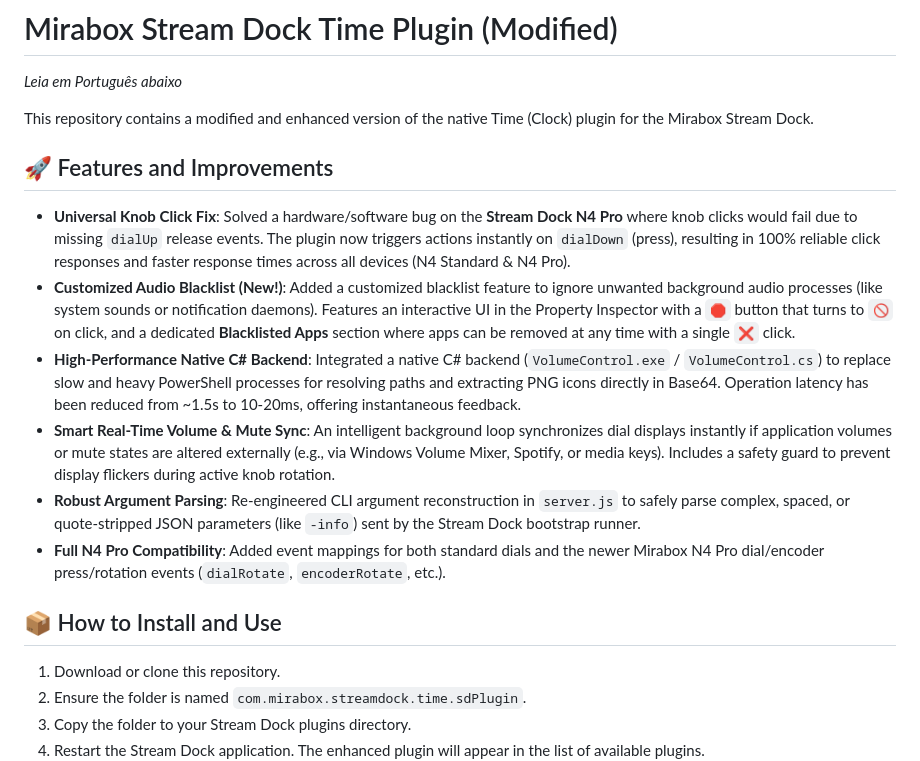
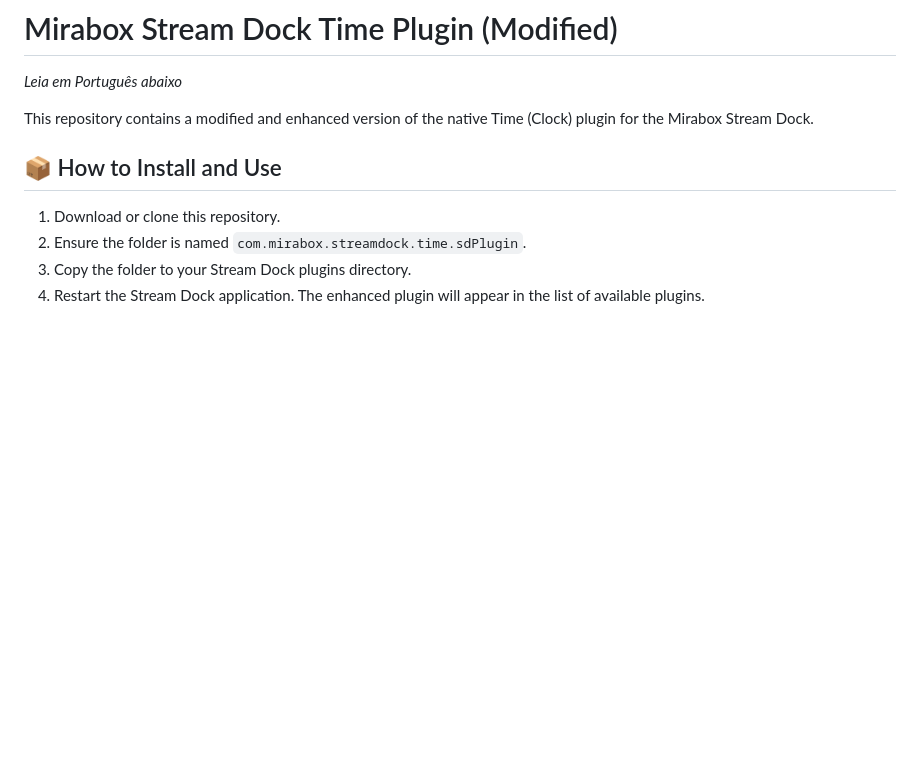
Before and after one commit to alazter/com.mirabox.streamdock.time.sdPlugin, a Markdown page: README.md, the part around the change. Drawn GitHub-style; blank space fills up the shorter version.

Commit message:
Remove features and improvements section from README
Removed features section detailing improvements and fixes for the Time plugin.

```diff
--- a/README.md
+++ b/README.md
@@ -2,15 +2,6 @@
 *Leia em Português abaixo*
 
 This repository contains a modified and enhanced version of the native Time (Clock) plugin for the Mirabox Stream Dock.
-
-## 🚀 Features and Improvements
-
-- **Universal Knob Click Fix**: Solved a hardware/software bug on the **Stream Dock N4 Pro** where knob clicks would fail due to missing `dialUp` release events. The plugin now triggers actions instantly on `dialDown` (press), resulting in 100% reliable click responses and faster response times across all devices (N4 Standard & N4 Pro).
-- **Customized Audio Blacklist (New!)**: Added a customized blacklist feature to ignore unwanted background audio processes (like system sounds or notification daemons). Features an interactive UI in the Property Inspector with a `🛑` button that turns to `🚫` on click, and a dedicated **Blacklisted Apps** section where apps can be removed at any time with a single `❌` click.
-- **High-Performance Native C# Backend**: Integrated a native C# backend (`VolumeControl.exe` / `VolumeControl.cs`) to replace slow and heavy PowerShell processes for resolving paths and extracting PNG icons directly in Base64. Operation latency has been reduced from ~1.5s to 10-20ms, offering instantaneous feedback.
-- **Smart Real-Time Volume & Mute Sync**: An intelligent background loop synchronizes dial displays instantly if application volumes or mute states are altered externally (e.g., via Windows Volume Mixer, Spotify, or media keys). Includes a safety guard to prevent display flickers during active knob rotation.
-- **Robust Argument Parsing**: Re-engineered CLI argument reconstruction in `server.js` to safely parse complex, spaced, or quote-stripped JSON parameters (like `-info`) sent by the Stream Dock bootstrap runner.
-- **Full N4 Pro Compatibility**: Added event mappings for both standard dials and the newer Mirabox N4 Pro dial/encoder press/rotation events (`dialRotate`, `encoderRotate`, etc.).
 
 ## 📦 How to Install and Use
 
```
